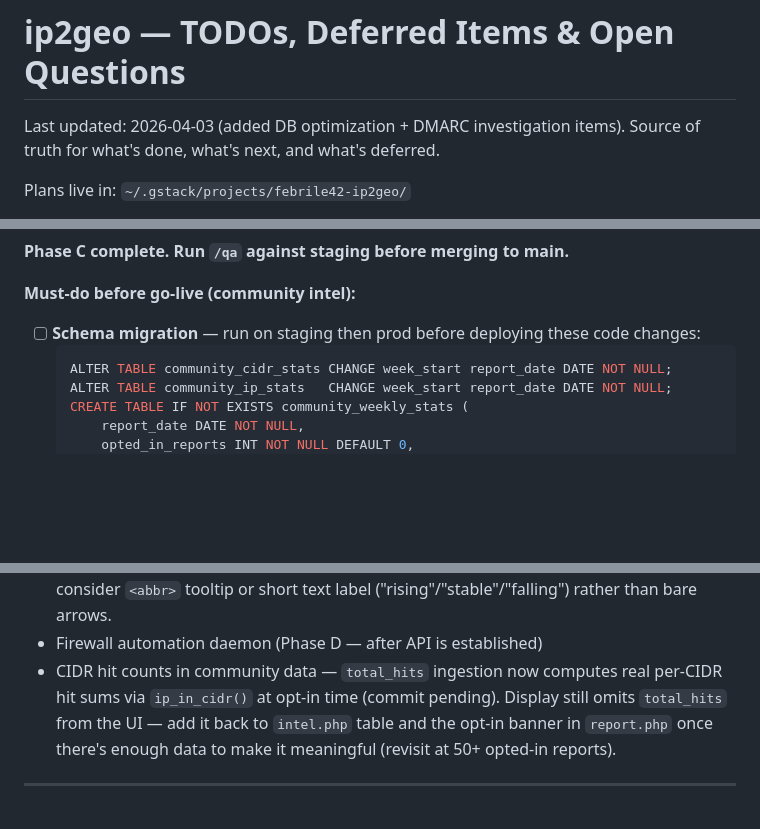
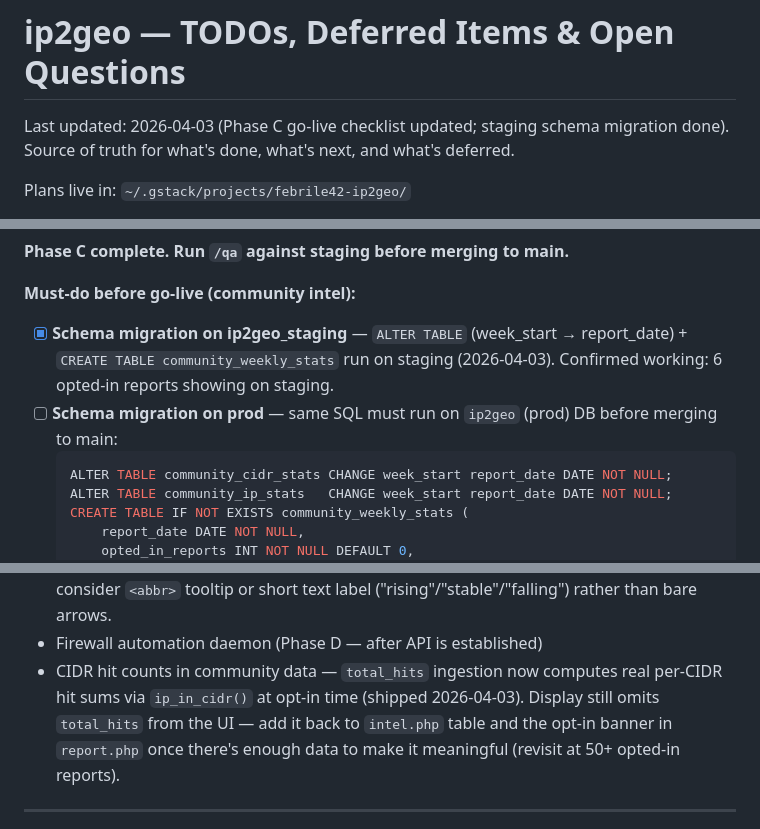
Before and after one commit to febrile42/ip2geo, a Markdown page: TODOS.md, 3 parts joined by grey strips. Drawn GitHub-style; blank space fills up the shorter version.

Commit message:
chore: TODOS — update Phase C go-live checklist, mark staging schema migration done
Co-Authored-By: Claude Sonnet 4.6 <noreply@anthropic.com>

````diff
--- a/TODOS.md
+++ b/TODOS.md
@@ -1,6 +1,6 @@
 # ip2geo — TODOs, Deferred Items & Open Questions
 
-Last updated: 2026-04-03 (added DB optimization + DMARC investigation items).
+Last updated: 2026-04-03 (Phase C go-live checklist updated; staging schema migration done).
 Source of truth for what's done, what's next, and what's deferred.
 
 Plans live in: `~/.gstack/projects/febrile42-ip2geo/`
@@ -244,7 +244,8 @@ context" column in paid reports ("this IP hit 31 other servers this week, escala
 **Phase C complete. Run `/qa` against staging before merging to main.**
 
 **Must-do before go-live (community intel):**
-- [ ] **Schema migration** — run on staging then prod before deploying these code changes:
+- [x] **Schema migration on ip2geo_staging** — `ALTER TABLE` (week_start → report_date) + `CREATE TABLE community_weekly_stats` run on staging (2026-04-03). Confirmed working: 6 opted-in reports showing on staging.
+- [ ] **Schema migration on prod** — same SQL must run on `ip2geo` (prod) DB before merging to main:
   ```sql
   ALTER TABLE community_cidr_stats CHANGE week_start report_date DATE NOT NULL;
   ALTER TABLE community_ip_stats   CHANGE week_start report_date DATE NOT NULL;
@@ -269,7 +271,7 @@ and whether community column needs a total reframe. Log findings.
 - Historical trend sparklines on /intel.php (data already in weekly buckets; UI deferred)
 - Week-over-week trend indicator in community column on report.php — data is already stored (`last_week` queried alongside `this_week` in `fetch_community_data`). Deferred because ↑/→/↓ arrows are ambiguous at low report counts and the dataset is too small to make trend signals trustworthy. Revisit once 50+ opted-in reports establish a baseline: consider `<abbr>` tooltip or short text label ("rising"/"stable"/"falling") rather than bare arrows.
 - Firewall automation daemon (Phase D — after API is established)
-- CIDR hit counts in community data — `total_hits` ingestion now computes real per-CIDR hit sums via `ip_in_cidr()` at opt-in time (commit pending). Display still omits `total_hits` from the UI — add it back to `intel.php` table and the opt-in banner in `report.php` once there's enough data to make it meaningful (revisit at 50+ opted-in reports).
+- CIDR hit counts in community data — `total_hits` ingestion now computes real per-CIDR hit sums via `ip_in_cidr()` at opt-in time (shipped 2026-04-03). Display still omits `total_hits` from the UI — add it back to `intel.php` table and the opt-in banner in `report.php` once there's enough data to make it meaningful (revisit at 50+ opted-in reports).
 
 ---
 
````
Also changed, not shown: other parts of TODOS.md (+1 -0 lines).
